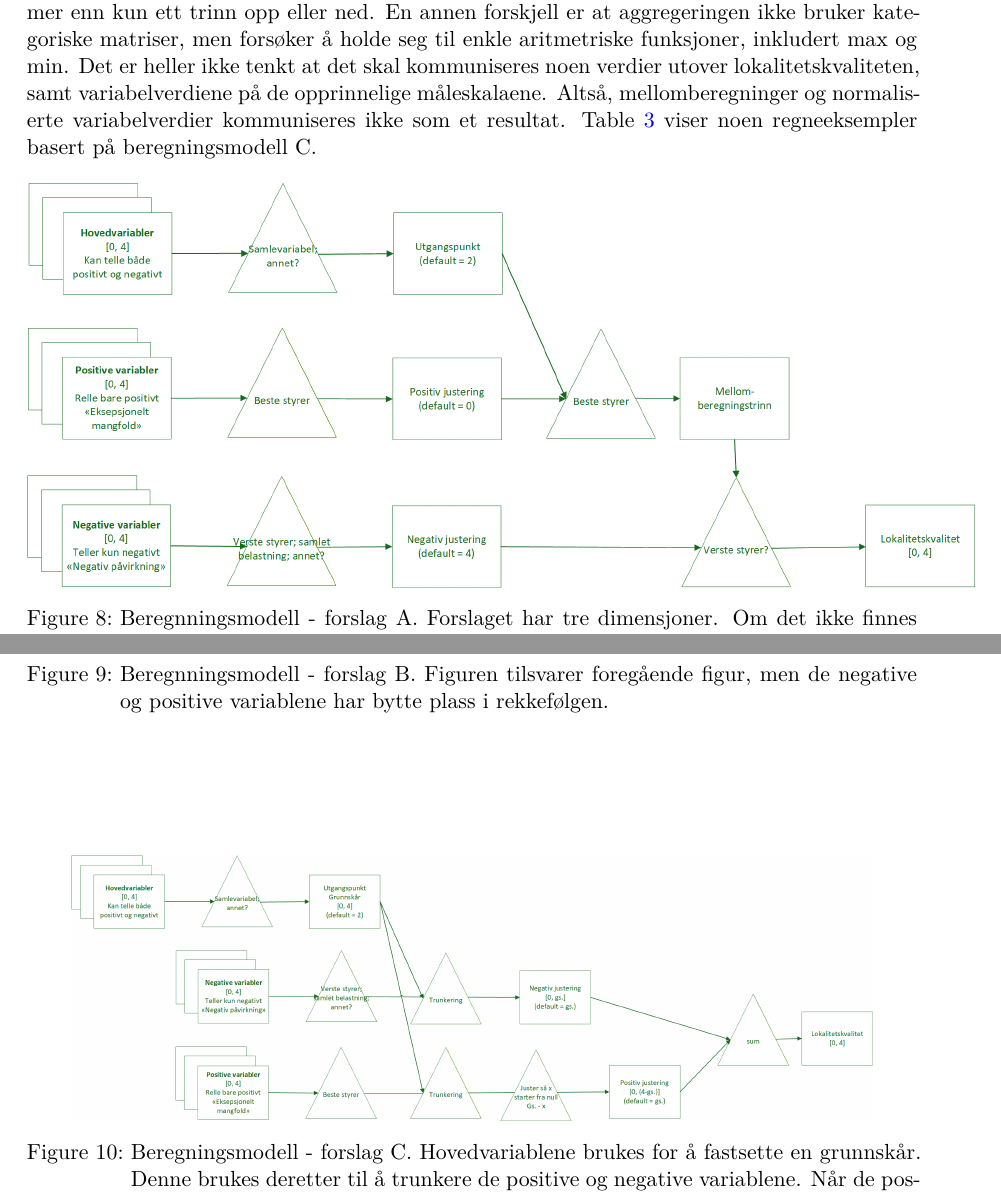
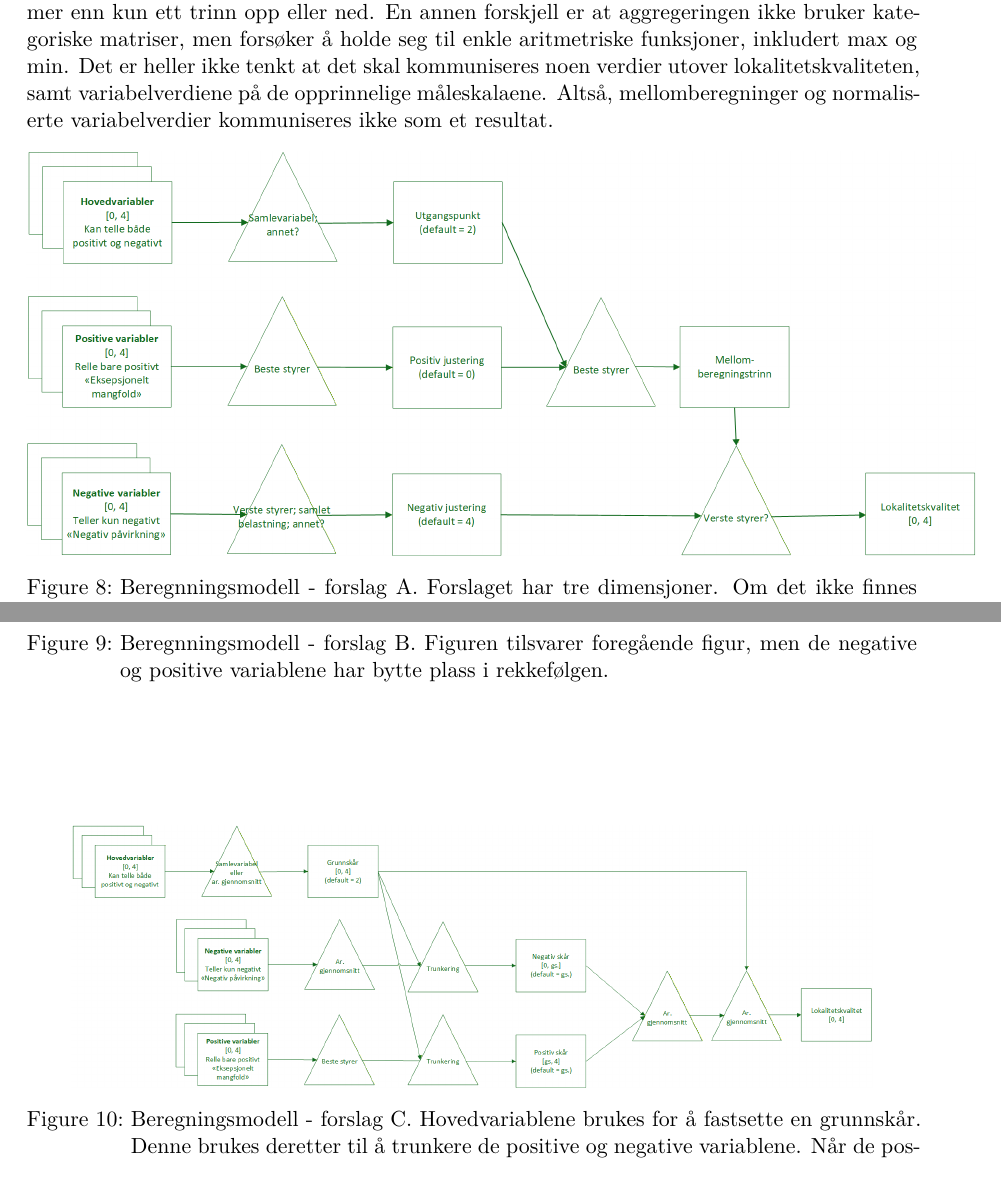
Before and after one commit to NINAnor/Aggregering_til_lokalitetskvalitet, a Quarto document (Aggregering_til_lokalitetskvalitet.qmd): two parts of pages 14 and 15 of 16 before the commit and two parts of pages 14 and 15 of 15 after it, joined at a grey line, cut so that both start at the same text. The pictures show the output file Aggregering_til_lokalitetskvalitet.pdf that the author committed with the source.

Commit message:
ny modell C

````diff
--- a/Aggregering_til_lokalitetskvalitet.qmd
+++ b/Aggregering_til_lokalitetskvalitet.qmd
@@ -328,7 +328,8 @@
 Noe av det som er nytt er at de sekundære variablene har større handlingsrom, og kan påvirke mye mer enn kun ett trinn opp eller ned.
 En annen forskjell er at aggregeringen ikke bruker kategoriske matriser, men forsøker å holde seg til enkle aritmetriske funksjoner, inkludert max og min.
 Det er heller ikke tenkt at det skal kommuniseres noen verdier utover lokalitetskvaliteten, samt variabelverdiene på de opprinnelige måleskalaene.
-Altså, mellomberegninger og normaliserte variabelverdier kommuniseres ikke som et resultat. @tbl-regne viser noen regneeksempler basert på beregningsmodell C.
+Altså, mellomberegninger og normaliserte variabelverdier kommuniseres ikke som et resultat.
+<!-- @tbl-regne viser noen regneeksempler basert på beregningsmodell C. -->
 
 
 ```{r fig-A}
````
Also changed, not shown: Aggregering_til_lokalitetskvalitet.pdf, img/forslag3.png, Aggregering_til_lokalitetskvalitet.qmd (1 more changed lines).
